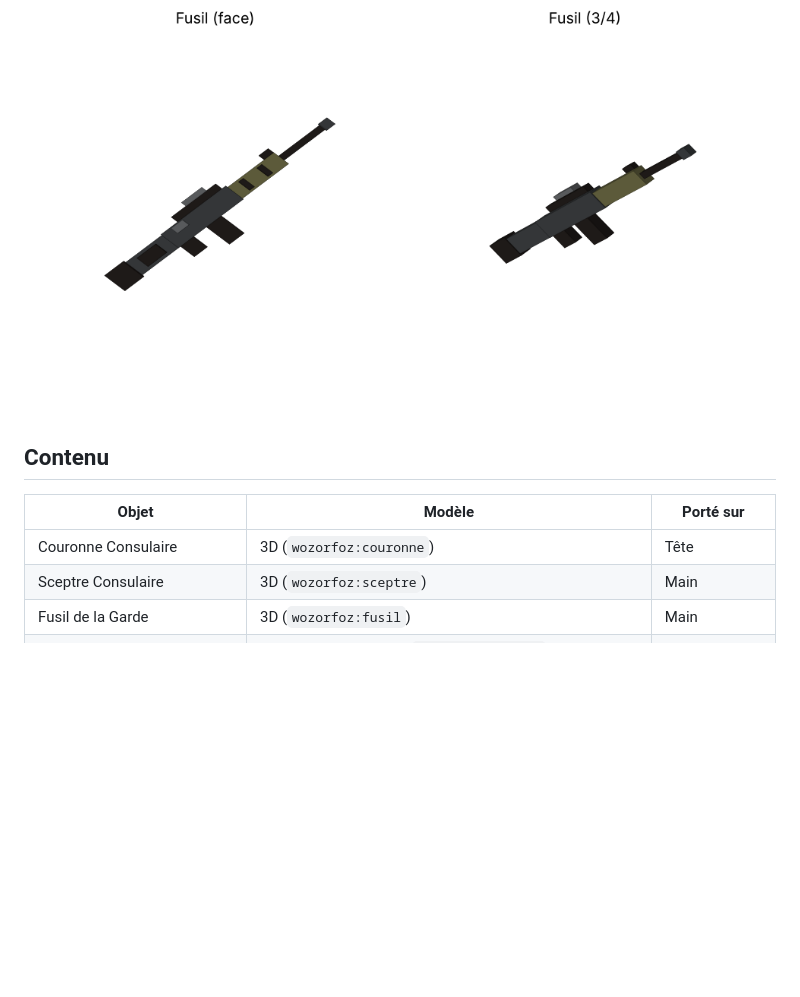
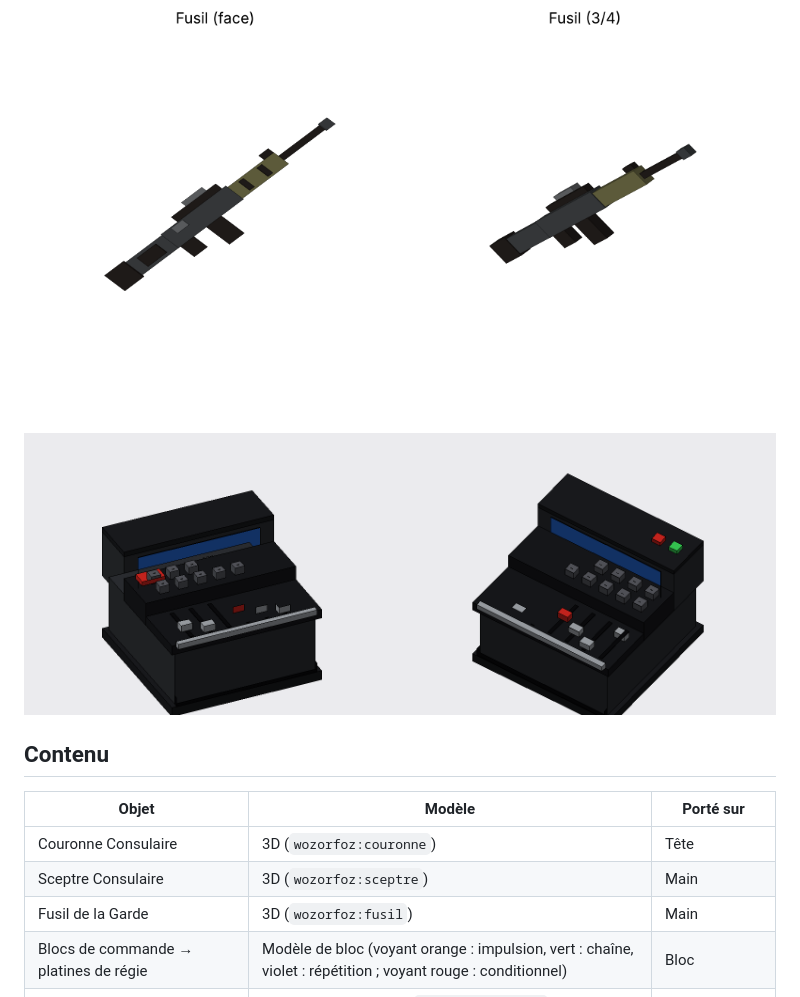
Before and after one commit to Koraneii/wozorfoz-resourcepack, a Markdown page: README.md, the part around the change. Rendered like a GitHub page; pictures changed too: apercu_regie.png (added); blank space fills up the shorter version.

Commit message:
Blocs de commande remplacés par des platines de régie (écran animé, faders, voyants)
Co-Authored-By: Claude Opus 5.5 <noreply@anthropic.com>
Claude-Session: https://claude.ai/code/session_01Djew7UjkaGHLAGYew4iugk

```diff
--- a/README.md
+++ b/README.md
@@ -8,6 +8,8 @@ Resource pack serveur (Minecraft Java 1.21.9) : objets cérémoniels et uniforme
 
 ![Aperçu du fusil](apercu_fusil.png)
 
+![Aperçu des platines de régie](apercu_regie.png)
+
 ## Contenu
 
 | Objet | Modèle | Porté sur |
@@ -15,6 +17,7 @@ Resource pack serveur (Minecraft Java 1.21.9) : objets cérémoniels et uniforme
 | Couronne Consulaire | 3D (`wozorfoz:couronne`) | Tête |
 | Sceptre Consulaire | 3D (`wozorfoz:sceptre`) | Main |
 | Fusil de la Garde | 3D (`wozorfoz:fusil`) | Main |
+| Blocs de commande → platines de régie | Modèle de bloc (voyant orange : impulsion, vert : chaîne, violet : répétition ; voyant rouge : conditionnel) | Bloc |
 | Manteau Consulaire : haut et pans | Texture d'équipement (`wozorfoz:manteau`) : velours ombré, plis, hermine, broderie de l'engrenage dans le dos | Torse, jambes |
 | Uniforme de la Garde : casque, gilet tactique, treillis, bottes | Texture d'équipement (`wozorfoz:uniforme`) : camouflage olive, poches, brassard impérial | Tête, torse, jambes, pieds |
 
```
Also changed, not shown: 9 other files.
